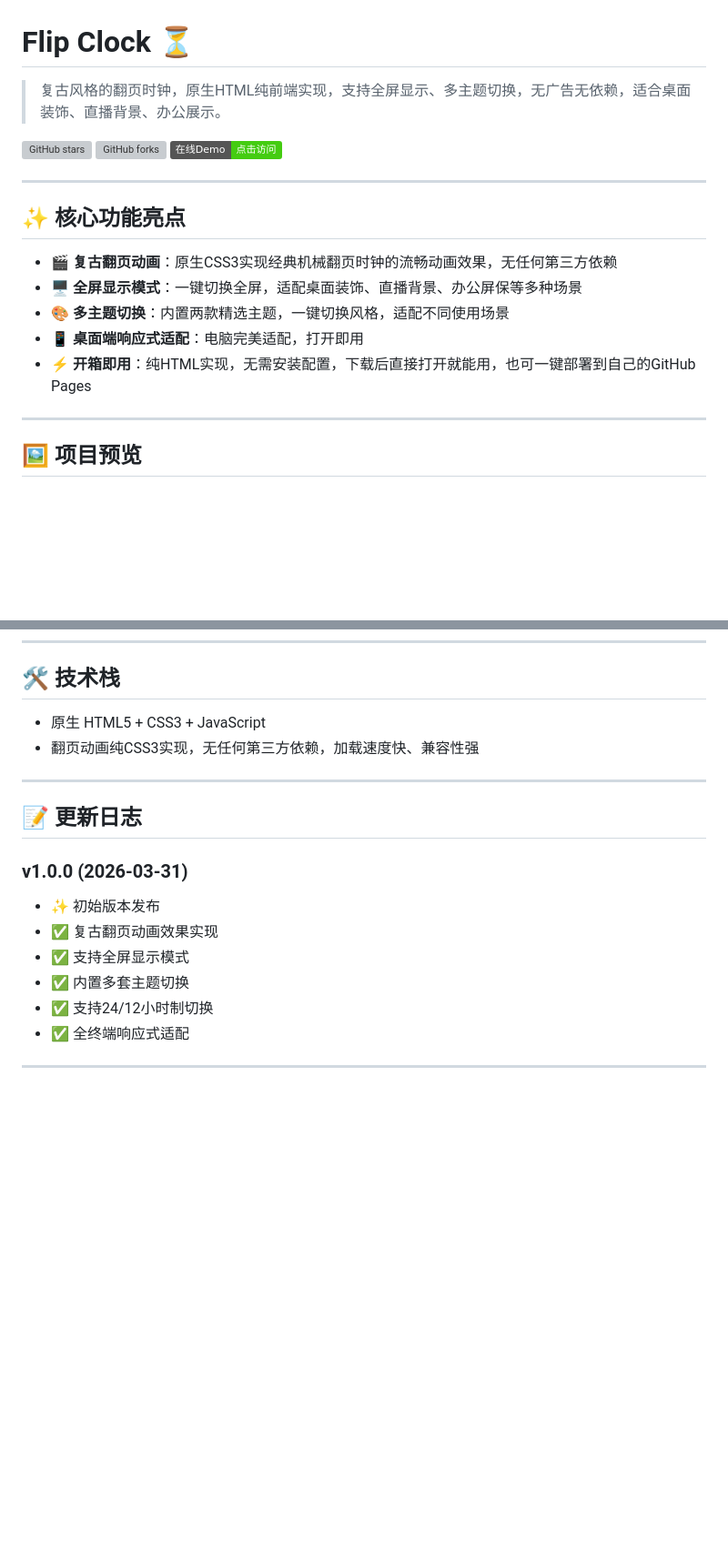
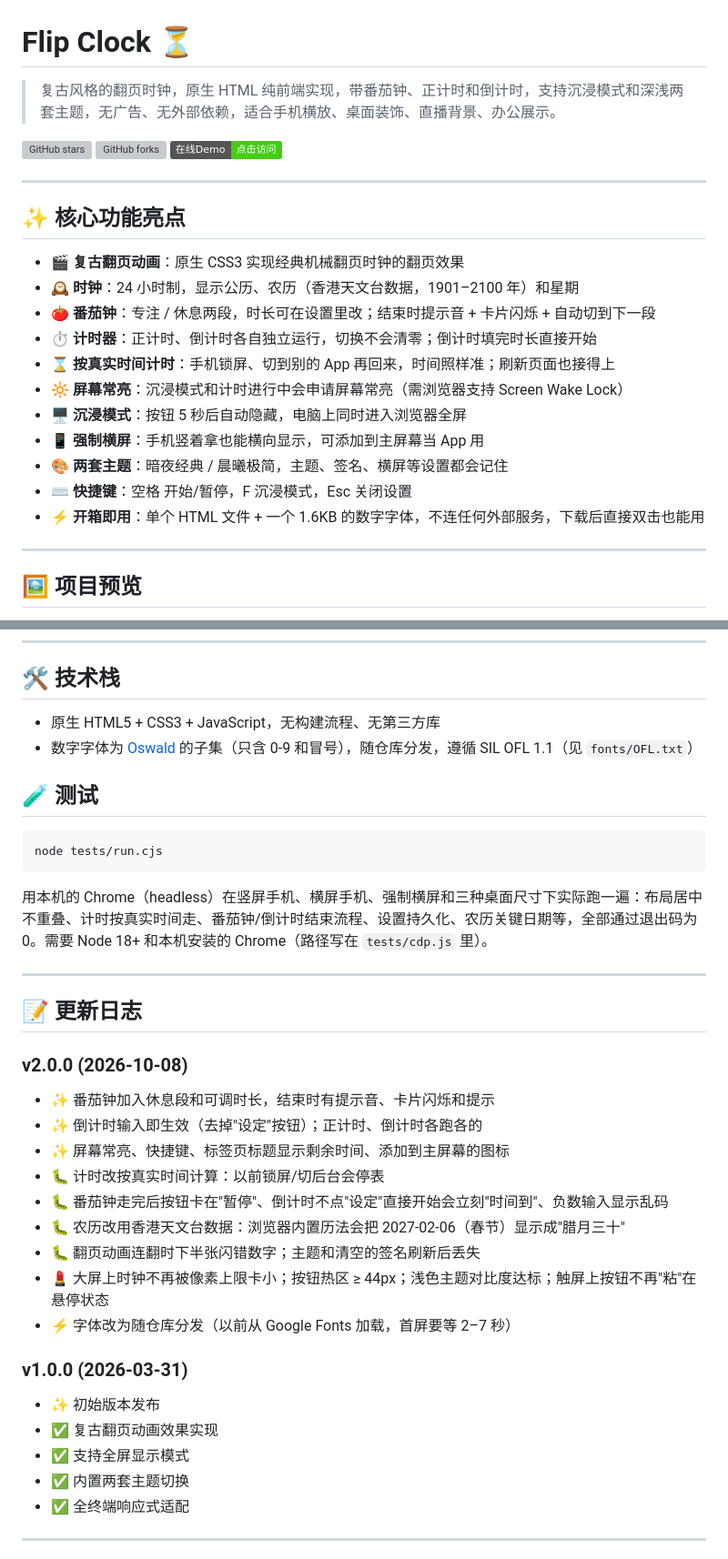
Before and after one commit to fjkkx77/Flip-clock, a Markdown page: README.md, 2 parts joined by grey strips. Shown at 91% size. Drawn GitHub-style; badges without logos; blank space fills up the shorter version; grey boxes are pictures that could not be loaded.

Commit message:
docs: README 与实际功能对齐，加 PROJECT_STATUS 交接文档
README 原来写着 12/24 小时制切换、多套主题、无第三方依赖，均与实际不符

Co-Authored-By: Claude Opus 5.5 <noreply@anthropic.com>

````diff
--- a/README.md
+++ b/README.md
@@ -1,5 +1,5 @@
 # Flip Clock ⏳
-> 复古风格的翻页时钟，原生HTML纯前端实现，支持全屏显示、多主题切换，无广告无依赖，适合桌面装饰、直播背景、办公展示。
+> 复古风格的翻页时钟，原生 HTML 纯前端实现，带番茄钟、正计时和倒计时，支持沉浸模式和深浅两套主题，无广告、无外部依赖，适合手机横放、桌面装饰、直播背景、办公展示。
 
 [![GitHub stars](https://img.shields.io/github/stars/fjkkx77/Flip-clock?style=social)](https://github.com/fjkkx77/Flip-clock/stargazers)
 [![GitHub forks](https://img.shields.io/github/forks/fjkkx77/Flip-clock?style=social)](https://github.com/fjkkx77/Flip-clock/network/members)
@@ -8,11 +8,17 @@
 ---
 
 ## ✨ 核心功能亮点
-- 🎬 **复古翻页动画**：原生CSS3实现经典机械翻页时钟的流畅动画效果，无任何第三方依赖
-- 🖥️ **全屏显示模式**：一键切换全屏，适配桌面装饰、直播背景、办公屏保等多种场景
-- 🎨 **多主题切换**：内置两款精选主题，一键切换风格，适配不同使用场景
-- 📱 **桌面端响应式适配**：电脑完美适配，打开即用
-- ⚡ **开箱即用**：纯HTML实现，无需安装配置，下载后直接打开就能用，也可一键部署到自己的GitHub Pages
+- 🎬 **复古翻页动画**：原生 CSS3 实现经典机械翻页时钟的翻页效果
+- 🕰️ **时钟**：24 小时制，显示公历、农历（香港天文台数据，1901–2100 年）和星期
+- 🍅 **番茄钟**：专注 / 休息两段，时长可在设置里改；结束时提示音 + 卡片闪烁 + 自动切到下一段
+- ⏱️ **计时器**：正计时、倒计时各自独立运行，切换不会清零；倒计时填完时长直接开始
+- ⌛ **按真实时间计时**：手机锁屏、切到别的 App 再回来，时间照样准；刷新页面也接得上
+- 🔆 **屏幕常亮**：沉浸模式和计时进行中会申请屏幕常亮（需浏览器支持 Screen Wake Lock）
+- 🖥️ **沉浸模式**：按钮 5 秒后自动隐藏，电脑上同时进入浏览器全屏
+- 📱 **强制横屏**：手机竖着拿也能横向显示，可添加到主屏幕当 App 用
+- 🎨 **两套主题**：暗夜经典 / 晨曦极简，主题、签名、横屏等设置都会记住
+- ⌨️ **快捷键**：空格 开始/暂停，F 沉浸模式，Esc 关闭设置
+- ⚡ **开箱即用**：单个 HTML 文件 + 一个 1.6KB 的数字字体，不连任何外部服务，下载后直接双击也能用
 
 ---
 
@@ -44,18 +50,34 @@
 ---
 
 ## 🛠️ 技术栈
-- 原生 HTML5 + CSS3 + JavaScript
-- 翻页动画纯CSS3实现，无任何第三方依赖，加载速度快、兼容性强
+- 原生 HTML5 + CSS3 + JavaScript，无构建流程、无第三方库
+- 数字字体为 [Oswald](https://github.com/googlefonts/OswaldFont) 的子集（只含 0-9 和冒号），随仓库分发，遵循 SIL OFL 1.1（见 `fonts/OFL.txt`）
+
+## 🧪 测试
+```bash
+node tests/run.cjs
+```
+用本机的 Chrome（headless）在竖屏手机、横屏手机、强制横屏和三种桌面尺寸下实际跑一遍：布局居中不重叠、计时按真实时间走、番茄钟/倒计时结束流程、设置持久化、农历关键日期等，全部通过退出码为 0。需要 Node 18+ 和本机安装的 Chrome（路径写在 `tests/cdp.js` 里）。
 
 ---
 
 ## 📝 更新日志
+### v2.0.0 (2026-10-08)
+- ✨ 番茄钟加入休息段和可调时长，结束时有提示音、卡片闪烁和提示
+- ✨ 倒计时输入即生效（去掉"设定"按钮）；正计时、倒计时各跑各的
+- ✨ 屏幕常亮、快捷键、标签页标题显示剩余时间、添加到主屏幕的图标
+- 🐛 计时改按真实时间计算：以前锁屏/切后台会停表
+- 🐛 番茄钟走完后按钮卡在"暂停"、倒计时不点"设定"直接开始会立刻"时间到"、负数输入显示乱码
+- 🐛 农历改用香港天文台数据：浏览器内置历法会把 2027-02-06（春节）显示成"腊月三十"
+- 🐛 翻页动画连翻时下半张闪错数字；主题和清空的签名刷新后丢失
+- 💄 大屏上时钟不再被像素上限卡小；按钮热区 ≥ 44px；浅色主题对比度达标；触屏上按钮不再"粘"在悬停状态
+- ⚡ 字体改为随仓库分发（以前从 Google Fonts 加载，首屏要等 2–7 秒）
+
 ### v1.0.0 (2026-03-31)
 - ✨ 初始版本发布
 - ✅ 复古翻页动画效果实现
 - ✅ 支持全屏显示模式
-- ✅ 内置多套主题切换
-- ✅ 支持24/12小时制切换
+- ✅ 内置两套主题切换
 - ✅ 全终端响应式适配
 
 ---
````
Also changed, not shown: PROJECT_STATUS.md (added, +42 -0 lines).
